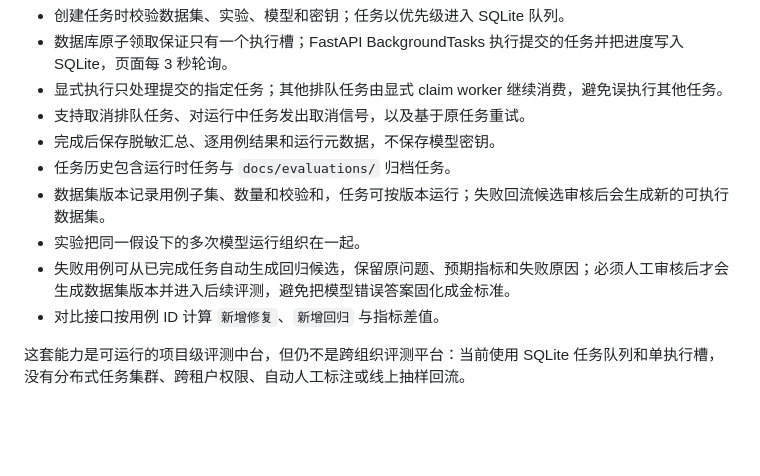
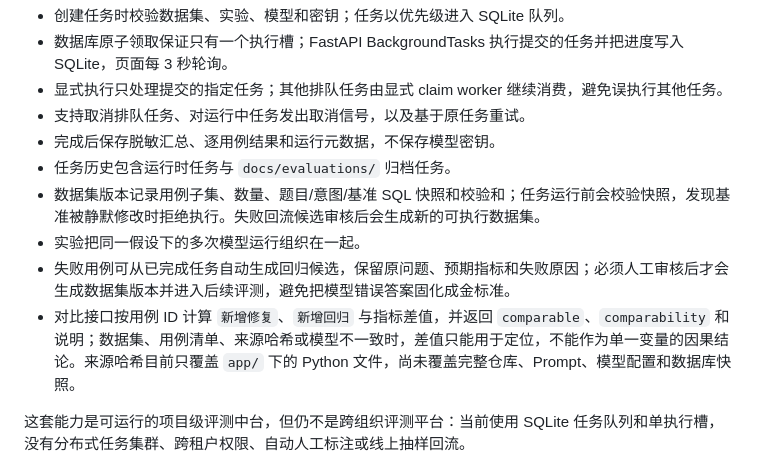
Before and after one commit to sun-sh/atlas-bi-nl2sql, a Markdown page: docs/EVALUATION.md, the part around the change. GitHub-like rendering; blank space fills up the shorter version.

Commit message:
docs: align architecture and evaluation boundaries

```diff
--- a/docs/EVALUATION.md
+++ b/docs/EVALUATION.md
@@ -145,10 +145,10 @@ API 返回 `suite_version`、模型名、评测时间、汇总指标和逐用例
 - 支持取消排队任务、对运行中任务发出取消信号，以及基于原任务重试。
 - 完成后保存脱敏汇总、逐用例结果和运行元数据，不保存模型密钥。
 - 任务历史包含运行时任务与 `docs/evaluations/` 归档任务。
-- 数据集版本记录用例子集、数量和校验和，任务可按版本运行；失败回流候选审核后会生成新的可执行数据集。
+- 数据集版本记录用例子集、数量、题目/意图/基准 SQL 快照和校验和；任务运行前会校验快照，发现基准被静默修改时拒绝执行。失败回流候选审核后会生成新的可执行数据集。
 - 实验把同一假设下的多次模型运行组织在一起。
 - 失败用例可从已完成任务自动生成回归候选，保留原问题、预期指标和失败原因；必须人工审核后才会生成数据集版本并进入后续评测，避免把模型错误答案固化成金标准。
-- 对比接口按用例 ID 计算 `新增修复`、`新增回归` 与指标差值。
+- 对比接口按用例 ID 计算 `新增修复`、`新增回归` 与指标差值，并返回 `comparable`、`comparability` 和说明；数据集、用例清单、来源哈希或模型不一致时，差值只能用于定位，不能作为单一变量的因果结论。来源哈希目前只覆盖 `app/` 下的 Python 文件，尚未覆盖完整仓库、Prompt、模型配置和数据库快照。
 
 这套能力是可运行的项目级评测中台，但仍不是跨组织评测平台：当前使用 SQLite 任务队列和单执行槽，没有分布式任务集群、跨租户权限、自动人工标注或线上抽样回流。
 
```
Also changed, not shown: docs/ARCHITECTURE.md (+1 -1 lines).
